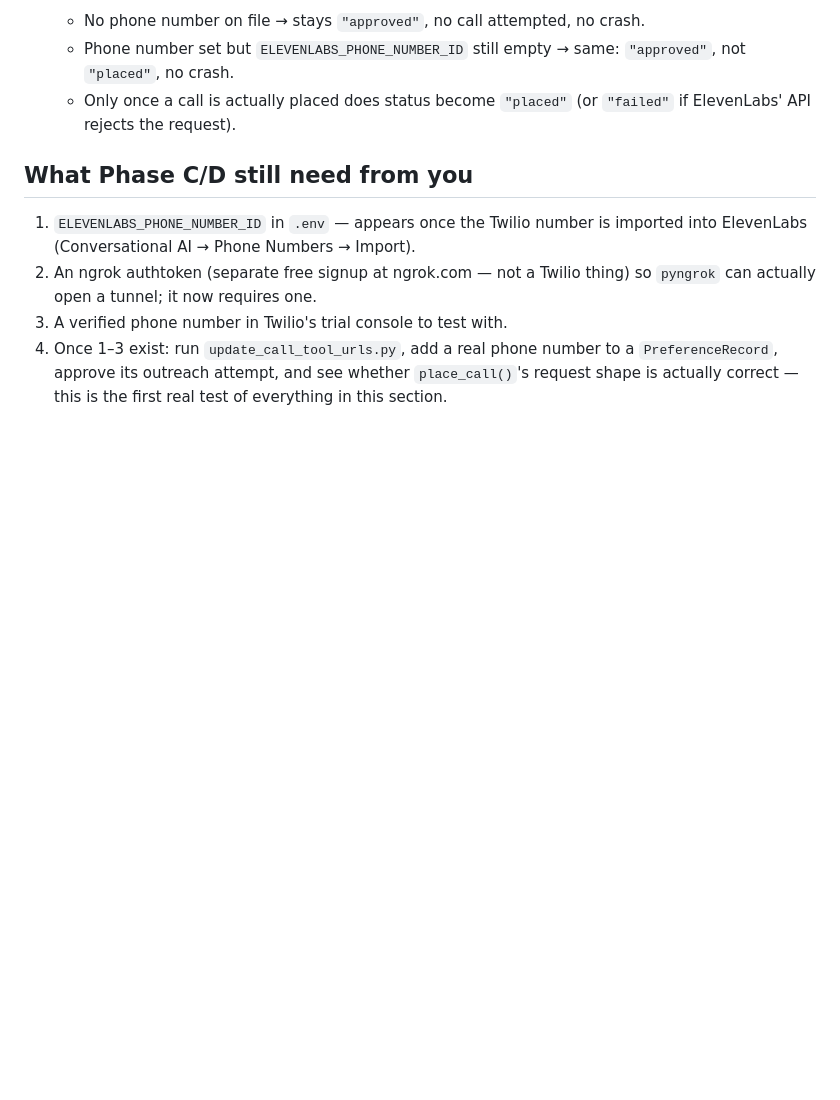
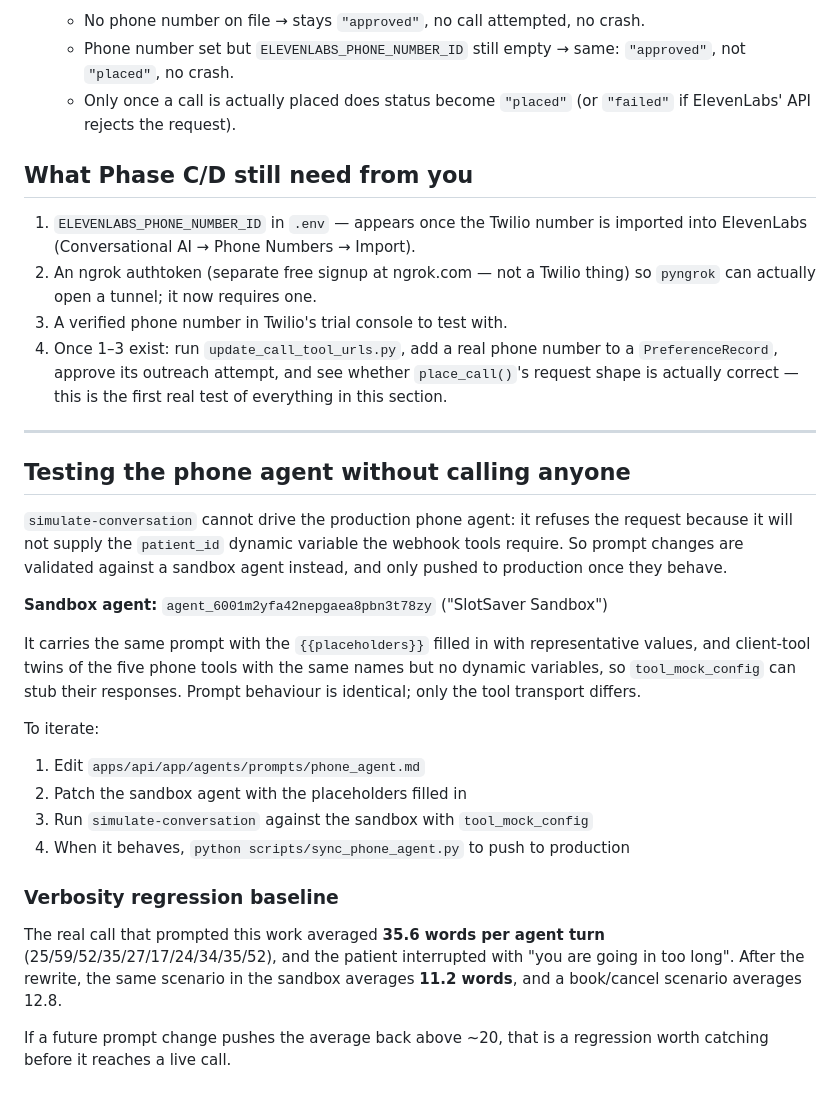
Before and after one commit to RandaKamal/slotsaver, a Markdown page: docs/twilio-integration.md, the part around the change. Rendered like a GitHub page; blank space fills up the shorter version.

Commit message:
fix: cut phone agent verbosity 35.6 -> 11.2 words, verified in a sandbox
Built a sandbox agent so prompt changes can be tested without ringing anyone.
simulate-conversation cannot drive the production phone agent - it rejects the
request rather than supplying the patient_id dynamic variable the webhook tools
need - so the sandbox carries the same prompt with placeholders filled and
client-tool twins of the same five tools, which tool_mock_config can stub.

Measured against the scenario from the last real call:
  before   35.6 words/turn  (25/59/52/35/27/17/24/34/35/52)
  after    11.2 words/turn  (24/13/13/3/3)
  book+cancel scenario      12.8 words/turn

Two rounds of iteration. The first pass got to 23.8 but still bolted a
follow-up question onto every answer and twice re-offered the Monday slot the
patient had opened the call by cancelling. Added explicit rules for both, plus
a worked bad example taken verbatim from that simulation.

Behaviour confirmed in sandbox, not just length:
- "tell Dr. Patel I urgently need 12pm" now triggers save_scheduling_intent_call
  immediately with the patient's exact words, answered with "Noted - we'll call
  you if a 12pm slot opens." Previously it explained what it could not do and
  only offered to save, as a closing question.
- cancel flow: get_my_appointments_call -> cancel_appointment_call -> "Done,
  that's cancelled."
- memory still used naturally ("have a safe trip to Germany")

Production agent synced from the repo file; placeholders verified intact so the
sandbox's filled-in copy did not leak into it.

Co-Authored-By: Claude Opus 5 (1M context) <noreply@anthropic.com>

```diff
--- a/docs/twilio-integration.md
+++ b/docs/twilio-integration.md
@@ -143,3 +143,35 @@ Everything buildable without a Twilio account now exists:
    a `PreferenceRecord`, approve its outreach attempt, and see whether
    `place_call()`'s request shape is actually correct — this is the first
    real test of everything in this section.
+
+---
+
+## Testing the phone agent without calling anyone
+
+`simulate-conversation` cannot drive the production phone agent: it refuses the
+request because it will not supply the `patient_id` dynamic variable the
+webhook tools require. So prompt changes are validated against a sandbox agent
+instead, and only pushed to production once they behave.
+
+**Sandbox agent:** `agent_6001m2yfa42nepgaea8pbn3t78zy` ("SlotSaver Sandbox")
+
+It carries the same prompt with the `{{placeholders}}` filled in with
+representative values, and client-tool twins of the five phone tools with the
+same names but no dynamic variables, so `tool_mock_config` can stub their
+responses. Prompt behaviour is identical; only the tool transport differs.
+
+To iterate:
+1. Edit `apps/api/app/agents/prompts/phone_agent.md`
+2. Patch the sandbox agent with the placeholders filled in
+3. Run `simulate-conversation` against the sandbox with `tool_mock_config`
+4. When it behaves, `python scripts/sync_phone_agent.py` to push to production
+
+### Verbosity regression baseline
+
+The real call that prompted this work averaged **35.6 words per agent turn**
+(25/59/52/35/27/17/24/34/35/52), and the patient interrupted with "you are
+going in too long". After the rewrite, the same scenario in the sandbox
+averages **11.2 words**, and a book/cancel scenario averages 12.8.
+
+If a future prompt change pushes the average back above ~20, that is a
+regression worth catching before it reaches a live call.
```
Also changed, not shown: 1 other file.
